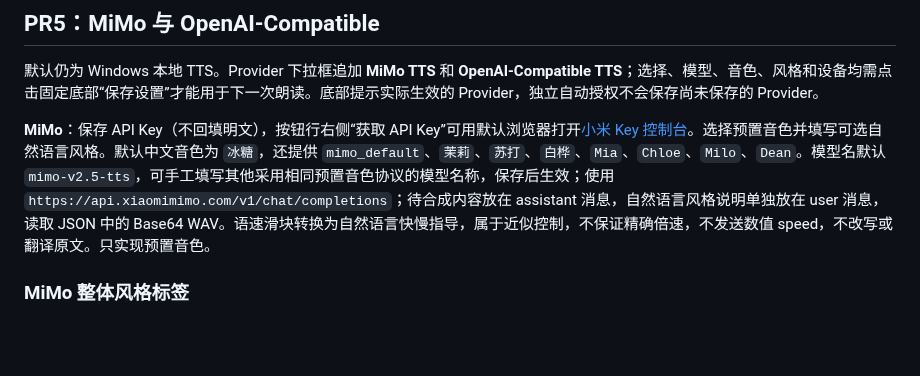
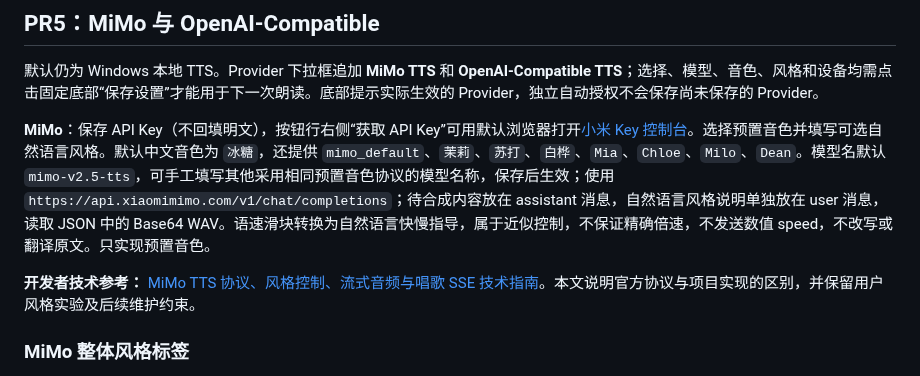
Before and after one commit to 787x/SeleVox, a Markdown page: README.md, the part around the change. Drawn GitHub-style; blank space fills up the shorter version.

Commit message:
docs: link MiMo TTS maintainer guide from README

```diff
--- a/README.md
+++ b/README.md
@@ -31,6 +31,8 @@ OCR 不保证小字体、花体、低对比度、复杂多栏/表格、竖排或
 默认仍为 Windows 本地 TTS。Provider 下拉框追加 **MiMo TTS** 和 **OpenAI-Compatible TTS**；选择、模型、音色、风格和设备均需点击固定底部“保存设置”才能用于下一次朗读。底部提示实际生效的 Provider，独立自动授权不会保存尚未保存的 Provider。
 
 **MiMo**：保存 API Key（不回填明文），按钮行右侧“获取 API Key”可用默认浏览器打开[小米 Key 控制台](https://platform.xiaomimimo.com/console/api-keys)。选择预置音色并填写可选自然语言风格。默认中文音色为 `冰糖`，还提供 `mimo_default`、`茉莉`、`苏打`、`白桦`、`Mia`、`Chloe`、`Milo`、`Dean`。模型名默认 `mimo-v2.5-tts`，可手工填写其他采用相同预置音色协议的模型名称，保存后生效；使用 `https://api.xiaomimimo.com/v1/chat/completions`；待合成内容放在 assistant 消息，自然语言风格说明单独放在 user 消息，读取 JSON 中的 Base64 WAV。语速滑块转换为自然语言快慢指导，属于近似控制，不保证精确倍速，不发送数值 speed，不改写或翻译原文。只实现预置音色。
+
+**开发者技术参考：** [MiMo TTS 协议、风格控制、流式音频与唱歌 SSE 技术指南](docs/MiMoTTS.md)。本文说明官方协议与项目实现的区别，并保留用户风格实验及后续维护约束。
 
 ### MiMo 整体风格标签
 
```
